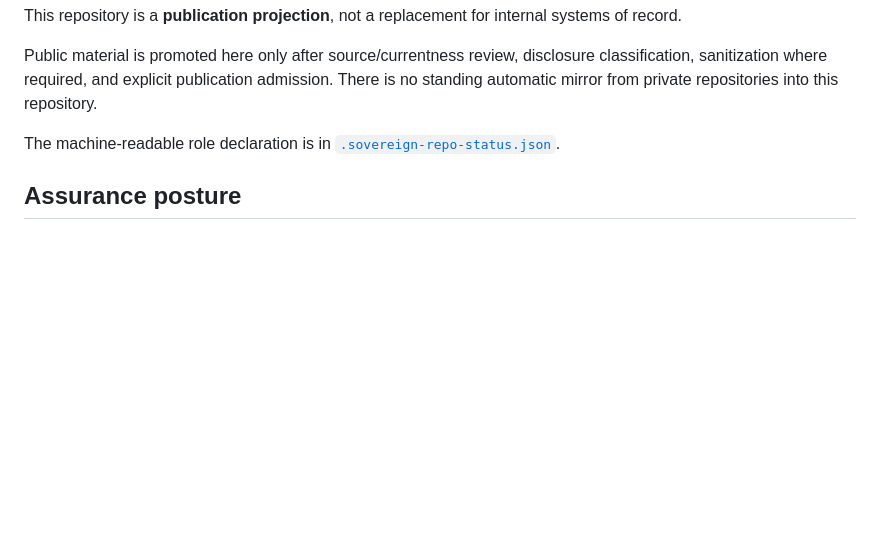
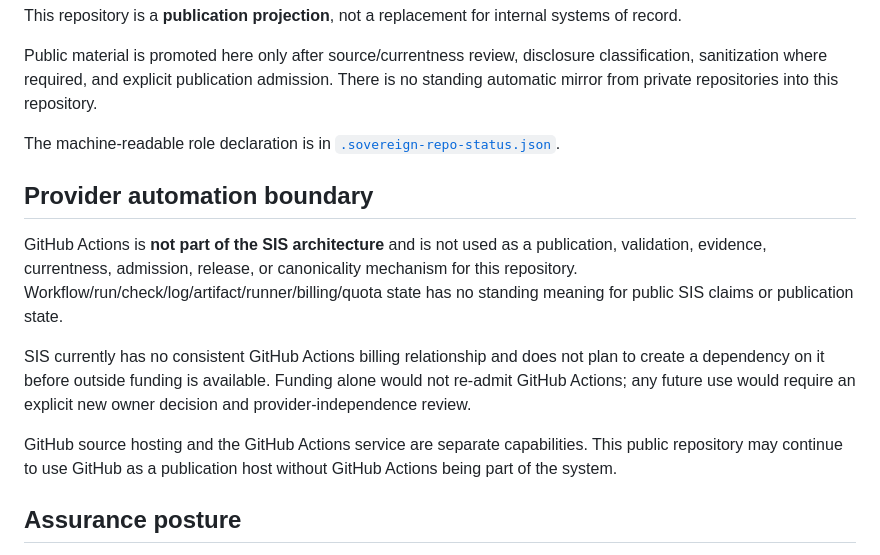
Before and after one commit to sovereignintegritysystems/Sovereign-Integrity-Systems, a Markdown page: README.md, the part around the change. GitHub-like rendering; blank space fills up the shorter version.

Commit message:
docs: exclude GitHub Actions from public company repository

```diff
--- a/README.md
+++ b/README.md
@@ -42,6 +42,14 @@ Public material is promoted here only after source/currentness review, disclosur
 
 The machine-readable role declaration is in [`.sovereign-repo-status.json`](.sovereign-repo-status.json).
 
+## Provider automation boundary
+
+GitHub Actions is **not part of the SIS architecture** and is not used as a publication, validation, evidence, currentness, admission, release, or canonicality mechanism for this repository. Workflow/run/check/log/artifact/runner/billing/quota state has no standing meaning for public SIS claims or publication state.
+
+SIS currently has no consistent GitHub Actions billing relationship and does not plan to create a dependency on it before outside funding is available. Funding alone would not re-admit GitHub Actions; any future use would require an explicit new owner decision and provider-independence review.
+
+GitHub source hosting and the GitHub Actions service are separate capabilities. This public repository may continue to use GitHub as a publication host without GitHub Actions being part of the system.
+
 ## Assurance posture
 
 SIS develops toward demanding assurance and regulated-system contexts, including Common Criteria, DO-178C/DO-333, ISO 26262, IEC 61508, Canadian government security profiles, and NIST post-quantum standards.
```
